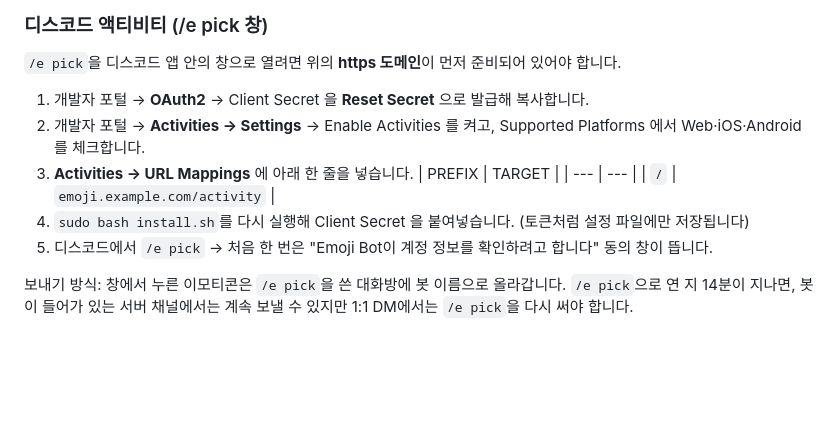
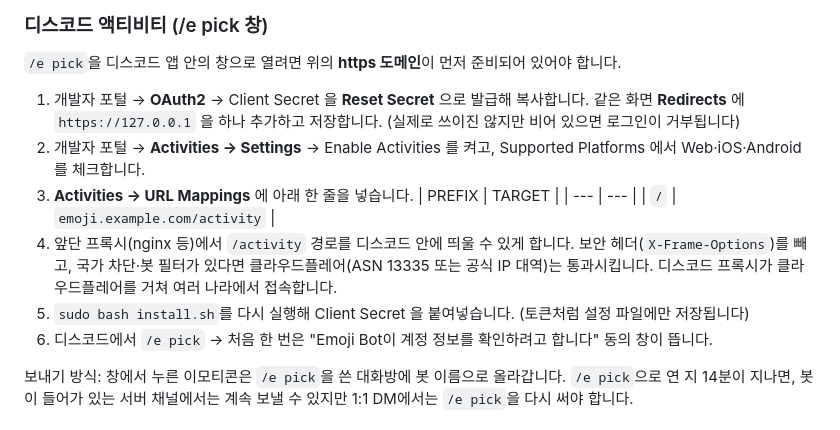
Before and after one commit to No-Yeah/DiscordEmojiBot, a Markdown page: README.md, the part around the change. Rendered like a GitHub page; blank space fills up the shorter version.

```diff
--- a/README.md
+++ b/README.md
@@ -59,13 +59,16 @@ sudo ./install.sh
 `/e pick`을 디스코드 앱 안의 창으로 열려면 위의 **https 도메인**이 먼저 준비되어 있어야 합니다.
 
 1. 개발자 포털 → **OAuth2** → Client Secret 을 **Reset Secret** 으로 발급해 복사합니다.
+   같은 화면 **Redirects** 에 `https://127.0.0.1` 을 하나 추가하고 저장합니다. (실제로 쓰이진 않지만 비어 있으면 로그인이 거부됩니다)
 2. 개발자 포털 → **Activities → Settings** → Enable Activities 를 켜고, Supported Platforms 에서 Web·iOS·Android 를 체크합니다.
 3. **Activities → URL Mappings** 에 아래 한 줄을 넣습니다.
    | PREFIX | TARGET |
    | --- | --- |
    | `/` | `emoji.example.com/activity` |
-4. `sudo bash install.sh`를 다시 실행해 Client Secret 을 붙여넣습니다. (토큰처럼 설정 파일에만 저장됩니다)
-5. 디스코드에서 `/e pick` → 처음 한 번은 "Emoji Bot이 계정 정보를 확인하려고 합니다" 동의 창이 뜹니다.
+4. 앞단 프록시(nginx 등)에서 `/activity` 경로를 디스코드 안에 띄울 수 있게 합니다. 보안 헤더(`X-Frame-Options`)를 빼고,
+   국가 차단·봇 필터가 있다면 클라우드플레어(ASN 13335 또는 공식 IP 대역)는 통과시킵니다. 디스코드 프록시가 클라우드플레어를 거쳐 여러 나라에서 접속합니다.
+5. `sudo bash install.sh`를 다시 실행해 Client Secret 을 붙여넣습니다. (토큰처럼 설정 파일에만 저장됩니다)
+6. 디스코드에서 `/e pick` → 처음 한 번은 "Emoji Bot이 계정 정보를 확인하려고 합니다" 동의 창이 뜹니다.
 
 보내기 방식: 창에서 누른 이모티콘은 `/e pick`을 쓴 대화방에 봇 이름으로 올라갑니다. `/e pick`으로 연 지 14분이 지나면,
 봇이 들어가 있는 서버 채널에서는 계속 보낼 수 있지만 1:1 DM에서는 `/e pick`을 다시 써야 합니다.
```
